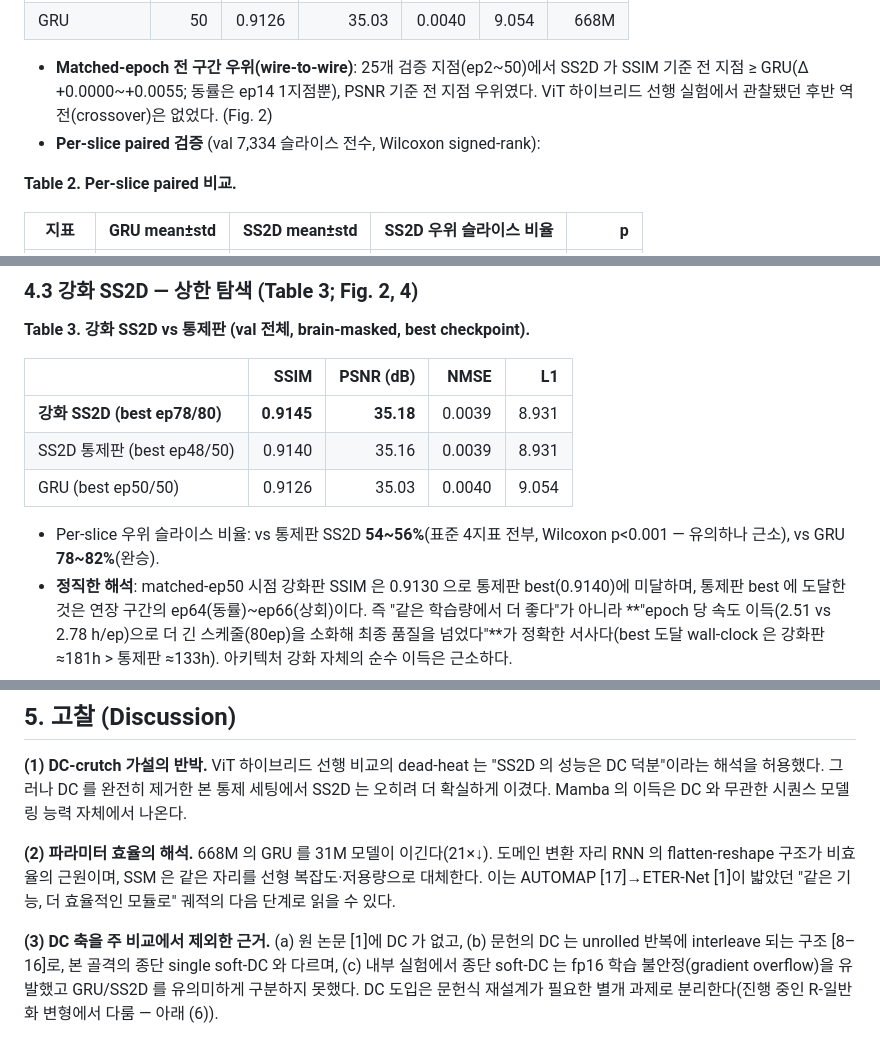
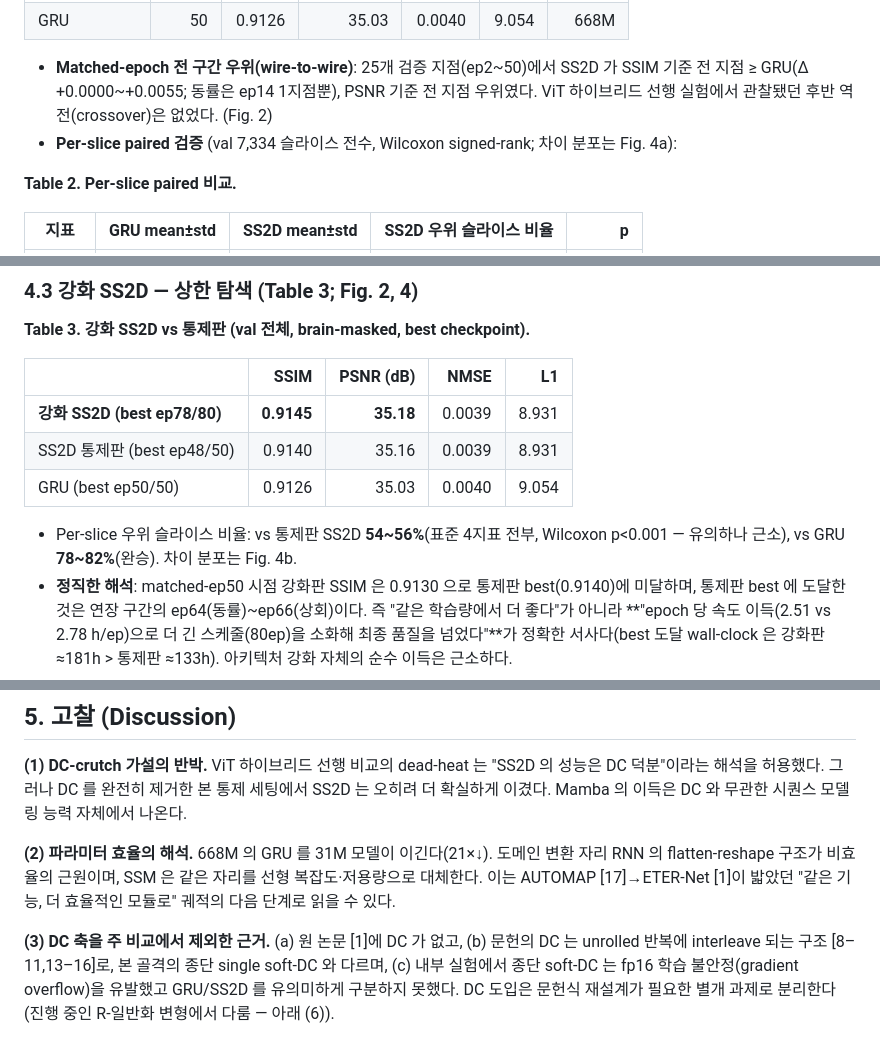
Before and after one commit to tkdwl05/fastmri_ViT_with_eternet, a Markdown page: paper/draft_ko_v2.md, 3 parts joined by grey strips. GitHub-like rendering.

```diff
--- a/paper/draft_ko_v2.md
+++ b/paper/draft_ko_v2.md
@@ -266,7 +275,7 @@ Wilcoxon signed-rank test, p < 0.001)."* p 값은 저널 관례에 따라 p<0.00
 - **Matched-epoch 전 구간 우위(wire-to-wire)**: 25개 검증 지점(ep2~50)에서 SS2D 가 SSIM 기준 전
   지점 ≥ GRU(Δ +0.0000~+0.0055; 동률은 ep14 1지점뿐), PSNR 기준 전 지점 우위였다. ViT
   하이브리드 선행 실험에서 관찰됐던 후반 역전(crossover)은 없었다. (Fig. 2)
-- **Per-slice paired 검증** (val 7,334 슬라이스 전수, Wilcoxon signed-rank):
+- **Per-slice paired 검증** (val 7,334 슬라이스 전수, Wilcoxon signed-rank; 차이 분포는 Fig. 4a):
 
 **Table 2. Per-slice paired 비교.**
 
@@ -300,7 +309,7 @@ brain-mask 밖이라 정량 지표에는 반영되지 않는 순수 정성적
 | GRU (best ep50/50) | 0.9126 | 35.03 | 0.0040 | 9.054 |
 
 - Per-slice 우위 슬라이스 비율: vs 통제판 SS2D **54~56%**(표준 4지표 전부, Wilcoxon p<0.001 —
-  유의하나 근소), vs GRU **78~82%**(완승).
+  유의하나 근소), vs GRU **78~82%**(완승). 차이 분포는 Fig. 4b.
 - **정직한 해석**: matched-ep50 시점 강화판 SSIM 은 0.9130 으로 통제판 best(0.9140)에 미달하며,
   통제판 best 에 도달한 것은 연장 구간의 ep64(동률)~ep66(상회)이다. 즉 "같은 학습량에서 더
   좋다"가 아니라 **"epoch 당 속도 이득(2.51 vs 2.78 h/ep)으로 더 긴 스케줄(80ep)을 소화해 최종
@@ -328,7 +337,7 @@ flatten-reshape 구조가 비효율의 근원이며, SSM 은 같은 자리를
 수 있다.
 
 **(3) DC 축을 주 비교에서 제외한 근거.** (a) 원 논문 [1]에 DC 가 없고, (b) 문헌의 DC 는 unrolled
-반복에 interleave 되는 구조 [8–16]로, 본 골격의 종단 single soft-DC 와 다르며, (c) 내부
+반복에 interleave 되는 구조 [8–11,13–16]로, 본 골격의 종단 single soft-DC 와 다르며, (c) 내부
 실험에서 종단 soft-DC 는 fp16 학습 불안정(gradient overflow)을 유발했고 GRU/SS2D 를 유의미하게
 구분하지 못했다. DC 도입은 문헌식 재설계가 필요한 별개 과제로 분리한다(진행 중인 R-일반화
 변형에서 다룸 — 아래 (6)).
```
Also changed, not shown: other parts of paper/draft_ko_v2.md (+32 -23 lines).
